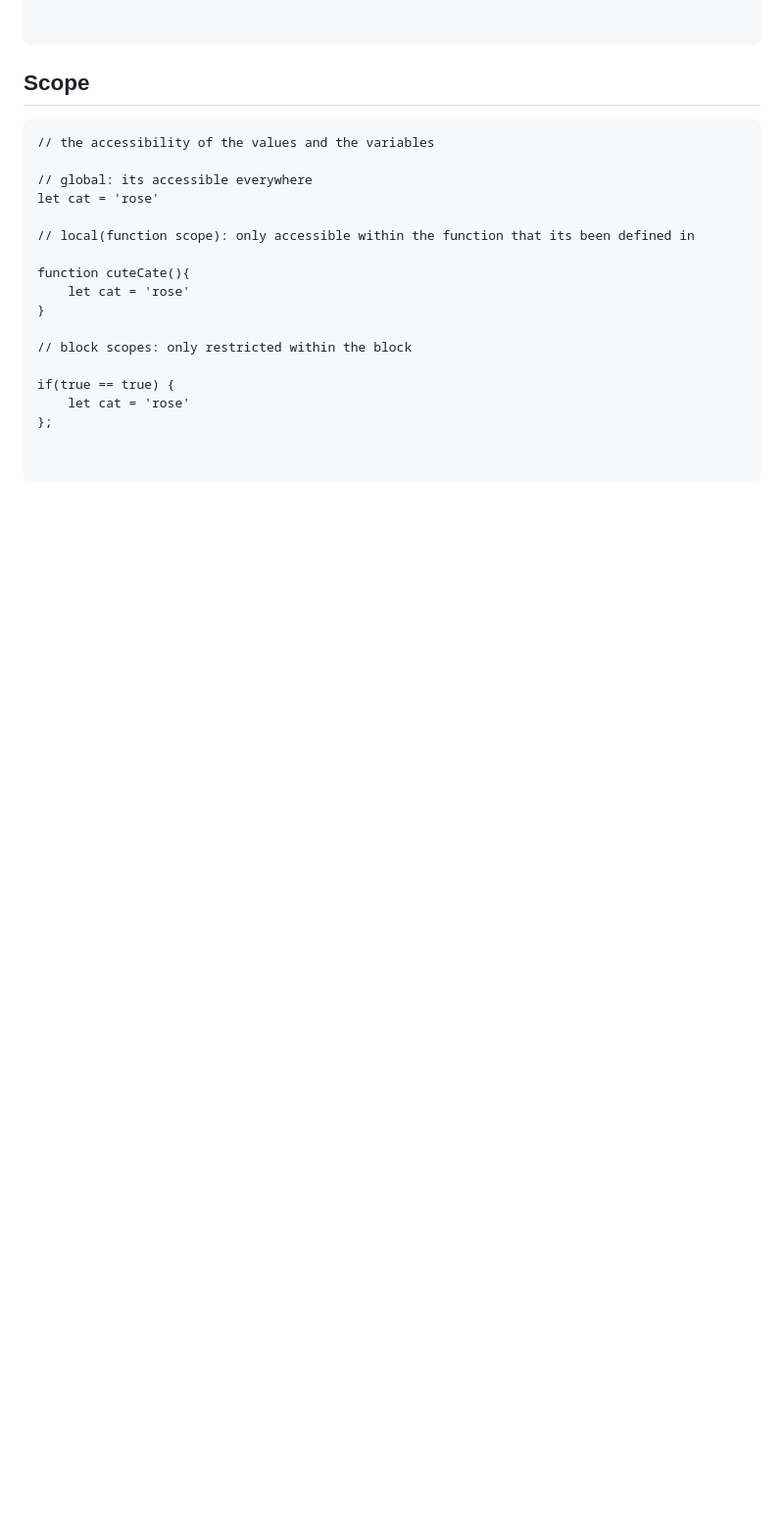
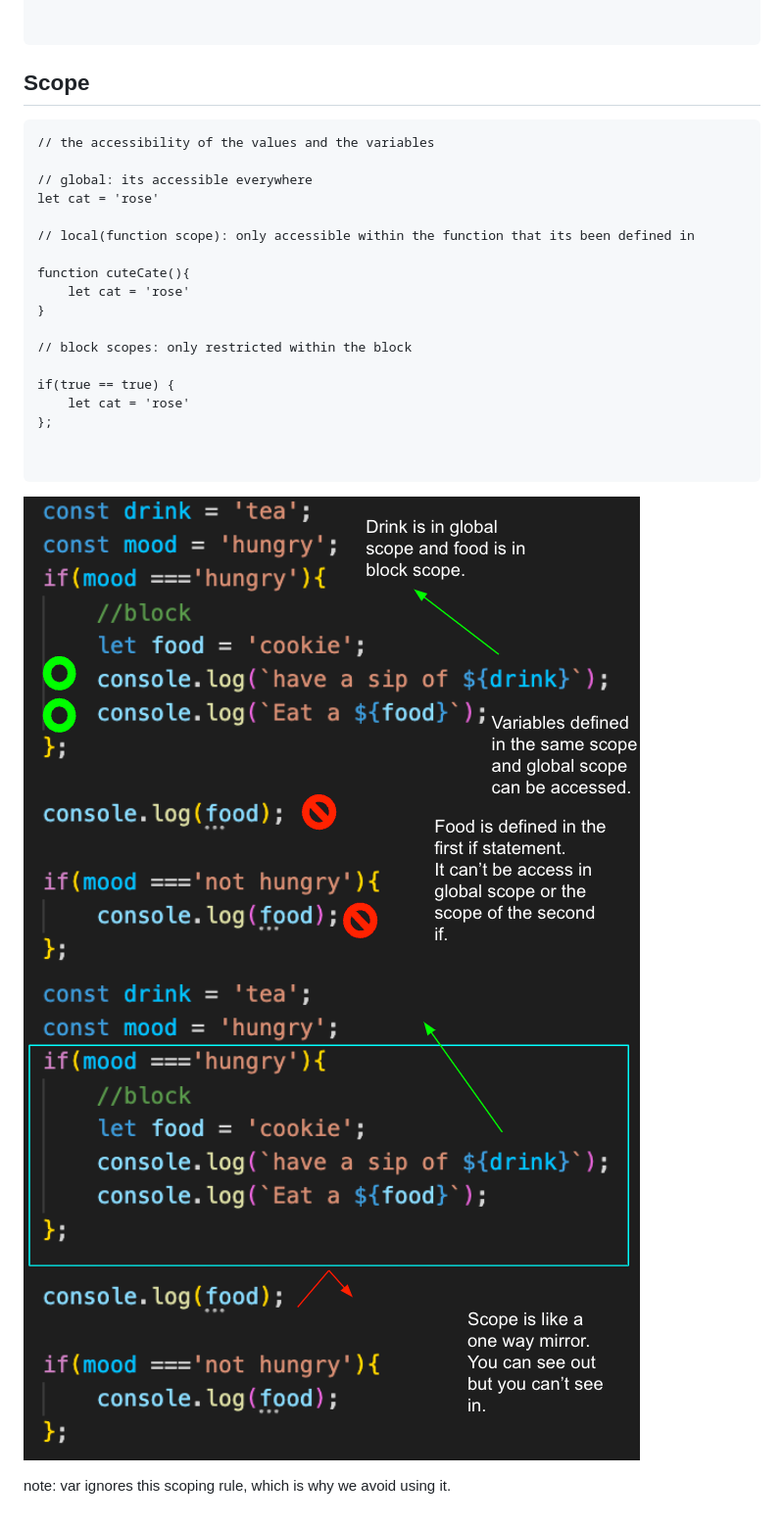
Before and after one commit to shannonerhea/SENG-LIVE-042522, a Markdown page: 01-JavaScript-DataTypes-and-Variables/Readme.md, the part around the change. Shown: that part at 98% size. GitHub-like rendering; pictures changed too: 01-JavaScript-DataTypes-and-Variables/assets/scope.png (added), 01-JavaScript-DataTypes-and-Variables/assets/scope2.png (added); blank space fills up the shorter version.

Commit message:
added images to readme

````diff
--- a/01-JavaScript-DataTypes-and-Variables/Readme.md
+++ b/01-JavaScript-DataTypes-and-Variables/Readme.md
@@ -176,3 +176,7 @@ if(true == true) {
 
 
 ```
+![scope](assets/scope.png)
+![scope](assets/scope2.png)
+
+note: var ignores this scoping rule, which is why we avoid using it.
````
